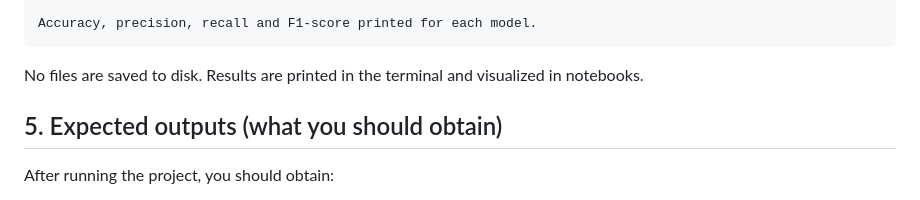
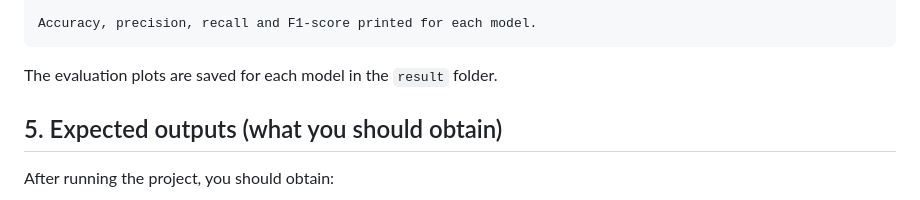
Before and after one commit to krjgmxh2ry-byte/Final_DataProjet_Github, a Markdown page: README.md, the part around the change. Drawn GitHub-style.

Commit message:
Update README to reflect results saving behavior

````diff
--- a/README.md
+++ b/README.md
@@ -61,7 +61,7 @@ Evaluating models...
 Accuracy, precision, recall and F1-score printed for each model.
 ```
 
-No files are saved to disk. Results are printed in the terminal and visualized in notebooks.
+The evaluation plots are saved for each model in the `result` folder.
 
 
 
````
